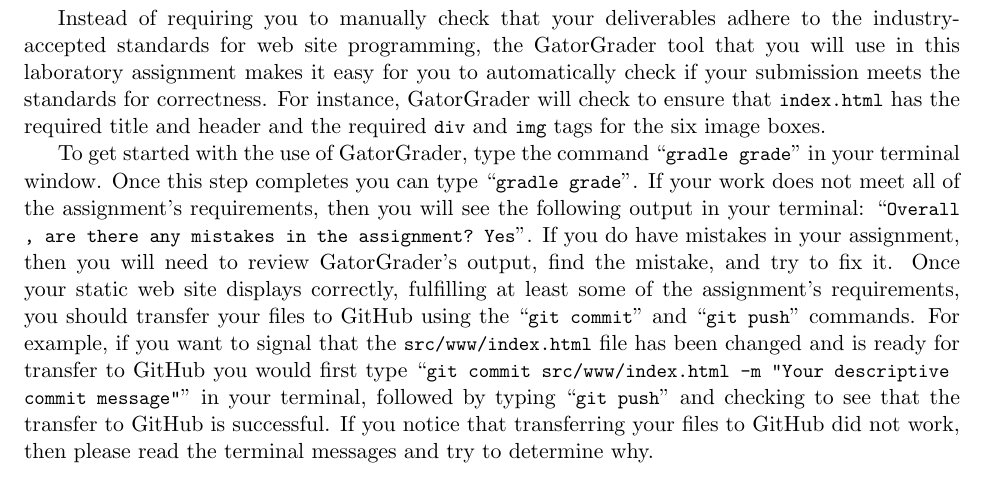
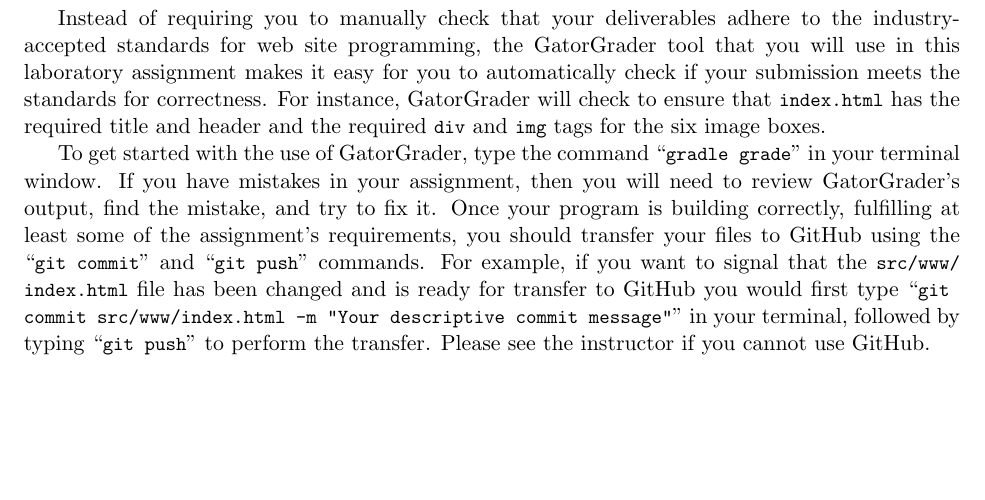
Before and after one commit to Allegheny-Computer-Science-302-S2019/cs302-S2019-sheets, a LaTeX document (practical07/cs302S2019_practical07.tex): part of page 3 of 4, cut so that both start at the same text, the shorter picture padded with empty space. Compiled offline with pdfLaTeX.

Commit message:
Add correct GatorGrader content to the cs302S2019_practical07.

```diff
--- a/practical07/cs302S2019_practical07.tex
+++ b/practical07/cs302S2019_practical07.tex
@@ -304,20 +304,15 @@
 six image boxes.
 
 To get started with the use of GatorGrader, type the command \gatorgraderstart{}
-in your terminal window. Once this step completes you can type
-\gatorgradercheck{}. If your work does not meet all of the assignment's
-requirements, then you will see the following output in your terminal:
-\command{Overall, are there any mistakes in the assignment? Yes}. If you do have
-mistakes in your assignment, then you will need to review GatorGrader's output,
-find the mistake, and try to fix it. Once your static web site displays
-correctly, fulfilling at least some of the assignment's requirements, you should
-transfer your files to GitHub using the \gitcommit{} and \gitpush{} commands.
-For example, if you want to signal that the \mainprogramsource{} file has been
-changed and is ready for transfer to GitHub you would first type
-\gitcommitmainprogram{} in your terminal, followed by typing \gitpush{} and
-checking to see that the transfer to GitHub is successful. If you notice that
-transferring your files to GitHub did not work, then please read the terminal
-messages and try to determine why.
+in your terminal window. If you have mistakes in your assignment, then you will
+need to review GatorGrader's output, find the mistake, and try to fix it. Once
+your program is building correctly, fulfilling at least some of the assignment's
+requirements, you should transfer your files to GitHub using the \gitcommit{}
+and \gitpush{} commands. For example, if you want to signal that the
+\mainprogramsource{} file has been changed and is ready for transfer to GitHub
+you would first type \gitcommitmainprogram{} in your terminal, followed by
+typing \gitpush{} to perform the transfer. Please see the instructor if you
+cannot use GitHub.
 
 After the course instructor enables \step{continuous integration} with a system
 called Travis CI, when you use the \gitpush{} command to transfer your source
```
